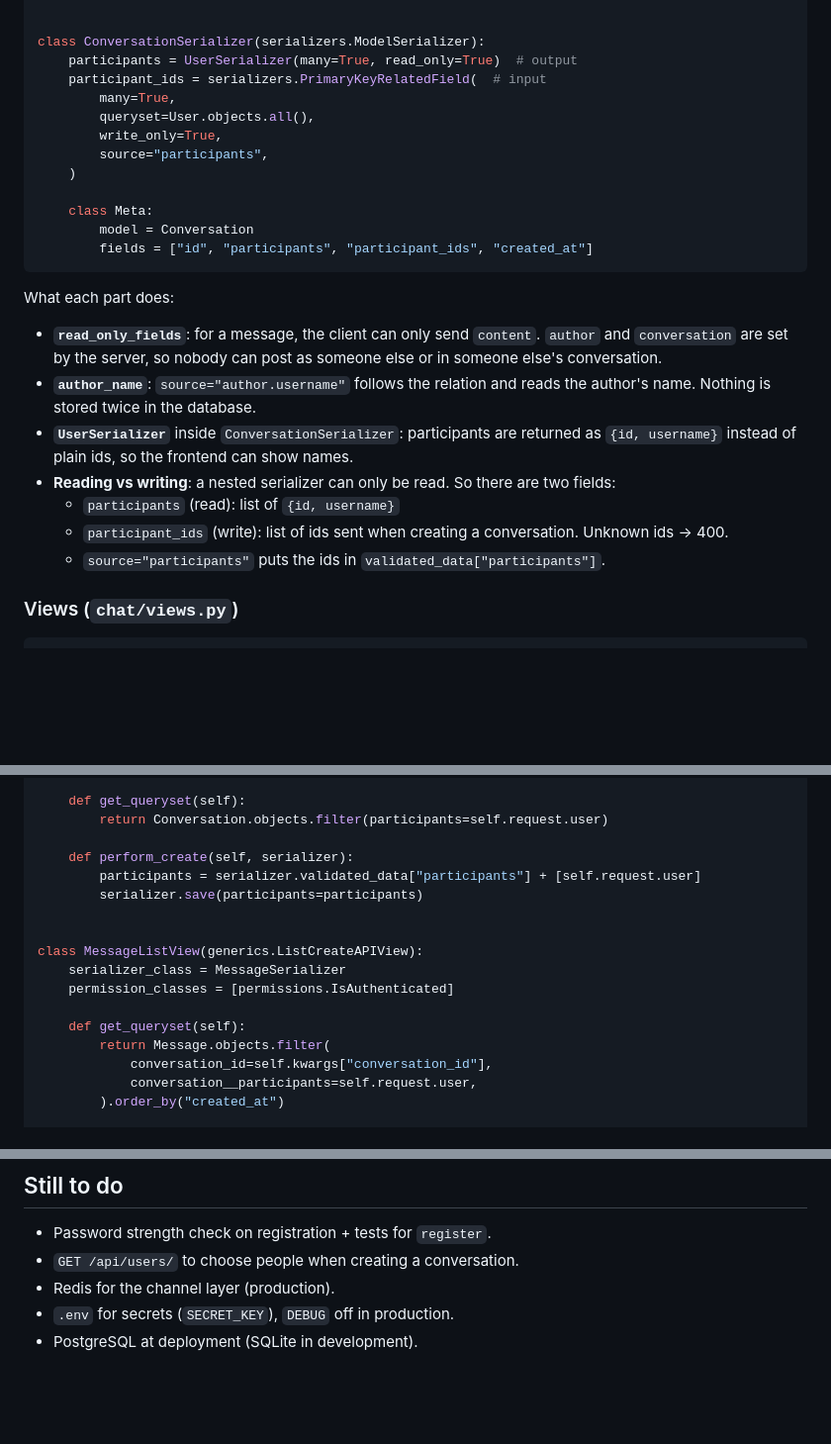
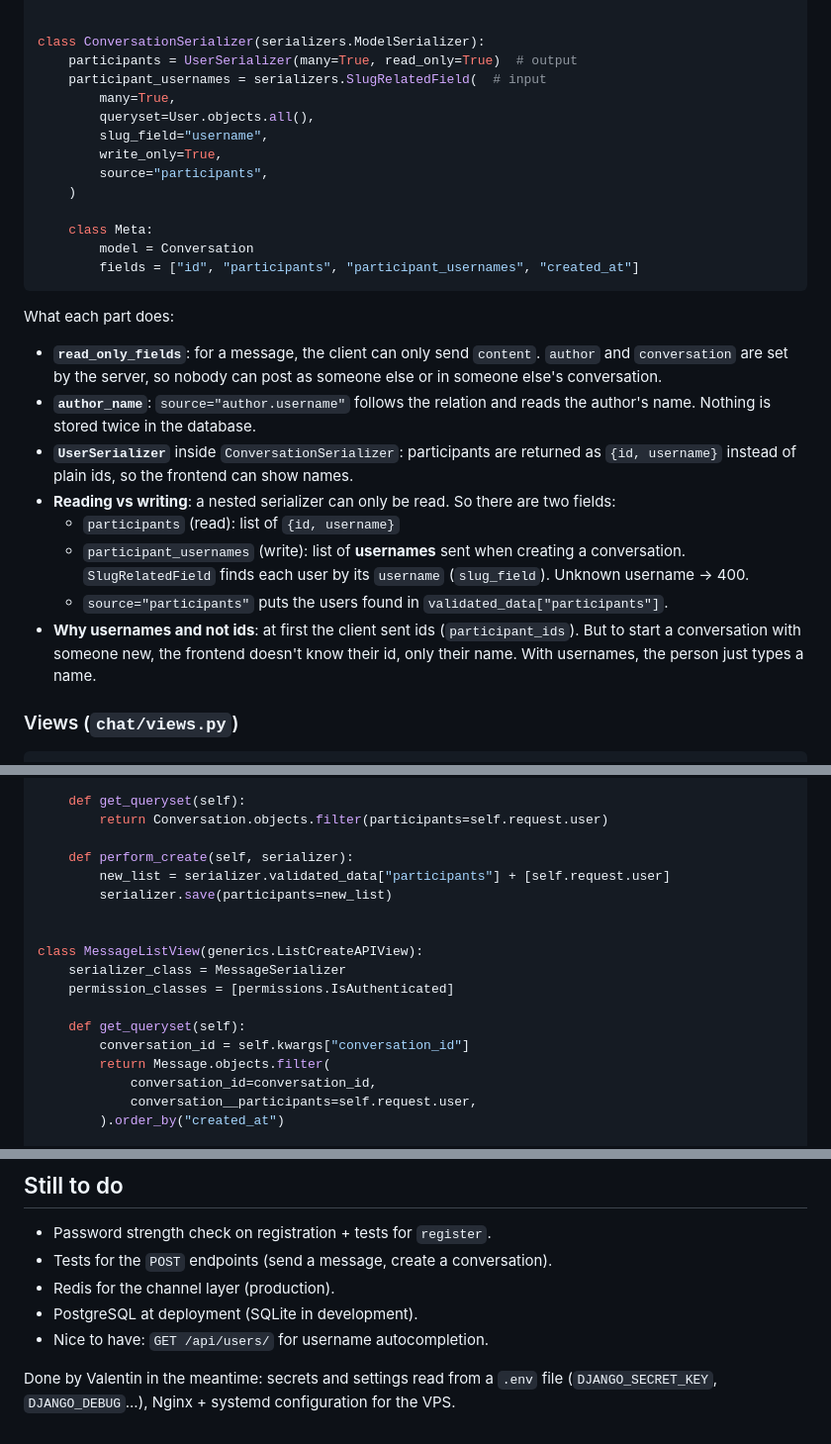
Before and after one commit to AlphaXZero/Integration-Project-1-Real-Time-Messaging, a Markdown page: docs/DEVLOG.md, 3 parts joined by grey strips. Shown at 99% size. Rendered like a GitHub page; blank space fills up the shorter version.

````diff
--- a/docs/DEVLOG.md
+++ b/docs/DEVLOG.md
@@ -276,16 +277,17 @@ class MessageSerializer(serializers.ModelSerializer):
 
 class ConversationSerializer(serializers.ModelSerializer):
     participants = UserSerializer(many=True, read_only=True)  # output
-    participant_ids = serializers.PrimaryKeyRelatedField(  # input
+    participant_usernames = serializers.SlugRelatedField(  # input
         many=True,
         queryset=User.objects.all(),
+        slug_field="username",
         write_only=True,
         source="participants",
     )
 
     class Meta:
         model = Conversation
-        fields = ["id", "participants", "participant_ids", "created_at"]
+        fields = ["id", "participants", "participant_usernames", "created_at"]
 ```
 
 What each part does:
@@ -294,8 +296,9 @@ What each part does:
 - **`UserSerializer`** inside `ConversationSerializer`: participants are returned as `{id, username}` instead of plain ids, so the frontend can show names.
 - **Reading vs writing**: a nested serializer can only be read. So there are two fields:
   - `participants` (read): list of `{id, username}`
-  - `participant_ids` (write): list of ids sent when creating a conversation. Unknown ids → 400.
-  - `source="participants"` puts the ids in `validated_data["participants"]`.
+  - `participant_usernames` (write): list of **usernames** sent when creating a conversation. `SlugRelatedField` finds each user by its `username` (`slug_field`). Unknown username → 400.
+  - `source="participants"` puts the users found in `validated_data["participants"]`.
+- **Why usernames and not ids**: at first the client sent ids (`participant_ids`). But to start a conversation with someone new, the frontend doesn't know their id, only their name. With usernames, the person just types a name.
 
 ### Views (`chat/views.py`)
 ```python
@@ -314,8 +317,8 @@ class ConversationListView(generics.ListCreateAPIView):
         return Conversation.objects.filter(participants=self.request.user)
 
     def perform_create(self, serializer):
-        participants = serializer.validated_data["participants"] + [self.request.user]
-        serializer.save(participants=participants)
+        new_list = serializer.validated_data["participants"] + [self.request.user]
+        serializer.save(participants=new_list)
 
 
 class MessageListView(generics.ListCreateAPIView):
@@ -323,8 +326,9 @@ class MessageListView(generics.ListCreateAPIView):
     permission_classes = [permissions.IsAuthenticated]
 
     def get_queryset(self):
+        conversation_id = self.kwargs["conversation_id"]
         return Message.objects.filter(
-            conversation_id=self.kwargs["conversation_id"],
+            conversation_id=conversation_id,
             conversation__participants=self.request.user,
         ).order_by("created_at")
 
@@ -647,7 +748,9 @@ useEffect(() => {
 
 ## Still to do
 - Password strength check on registration + tests for `register`.
-- `GET /api/users/` to choose people when creating a conversation.
+- Tests for the `POST` endpoints (send a message, create a conversation).
 - Redis for the channel layer (production).
-- `.env` for secrets (`SECRET_KEY`), `DEBUG` off in production.
 - PostgreSQL at deployment (SQLite in development).
+- Nice to have: `GET /api/users/` for username autocompletion.
+
+Done by Valentin in the meantime: secrets and settings read from a `.env` file (`DJANGO_SECRET_KEY`, `DJANGO_DEBUG`...), Nginx + systemd configuration for the VPS.
````
Also changed, not shown: other parts of docs/DEVLOG.md (+114 -16 lines).
